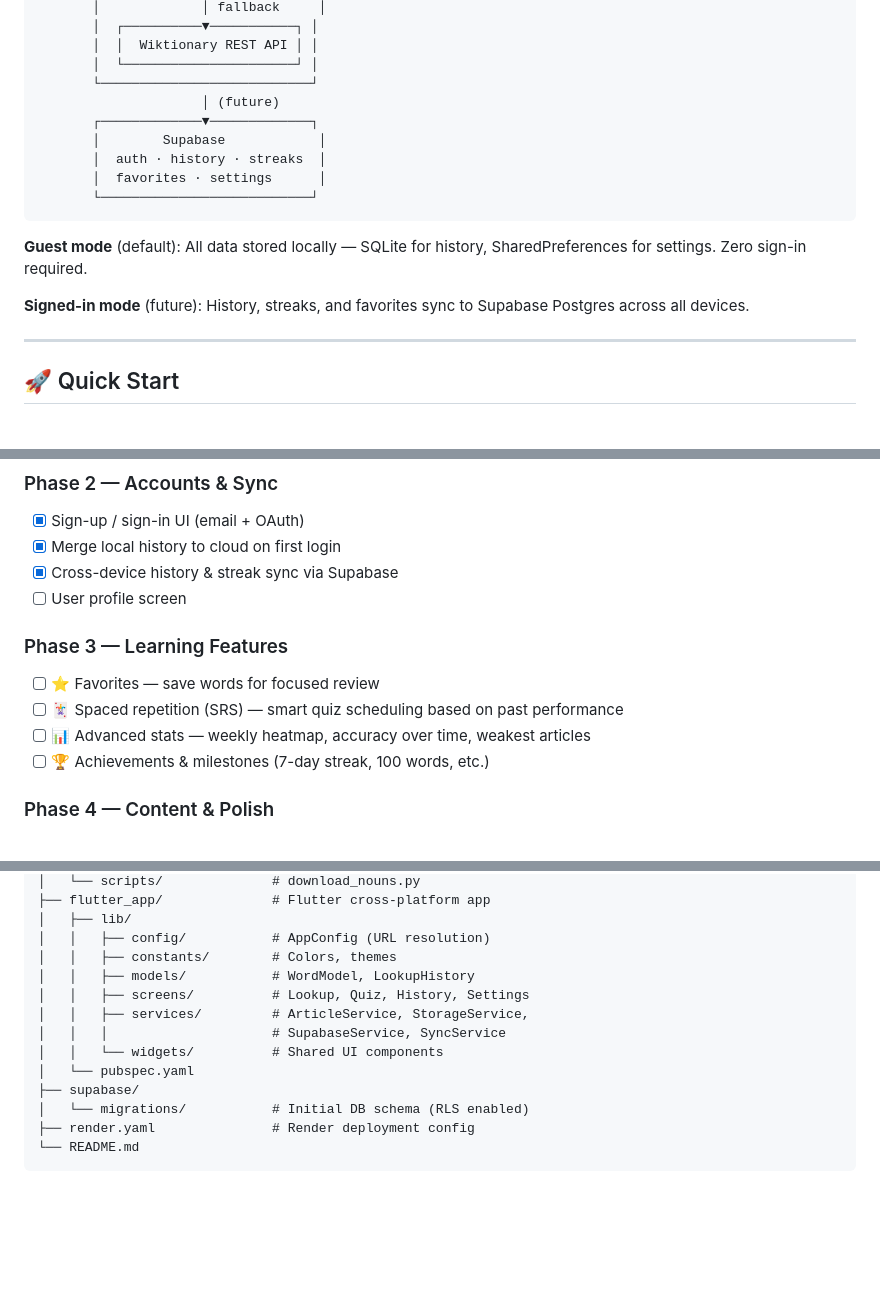
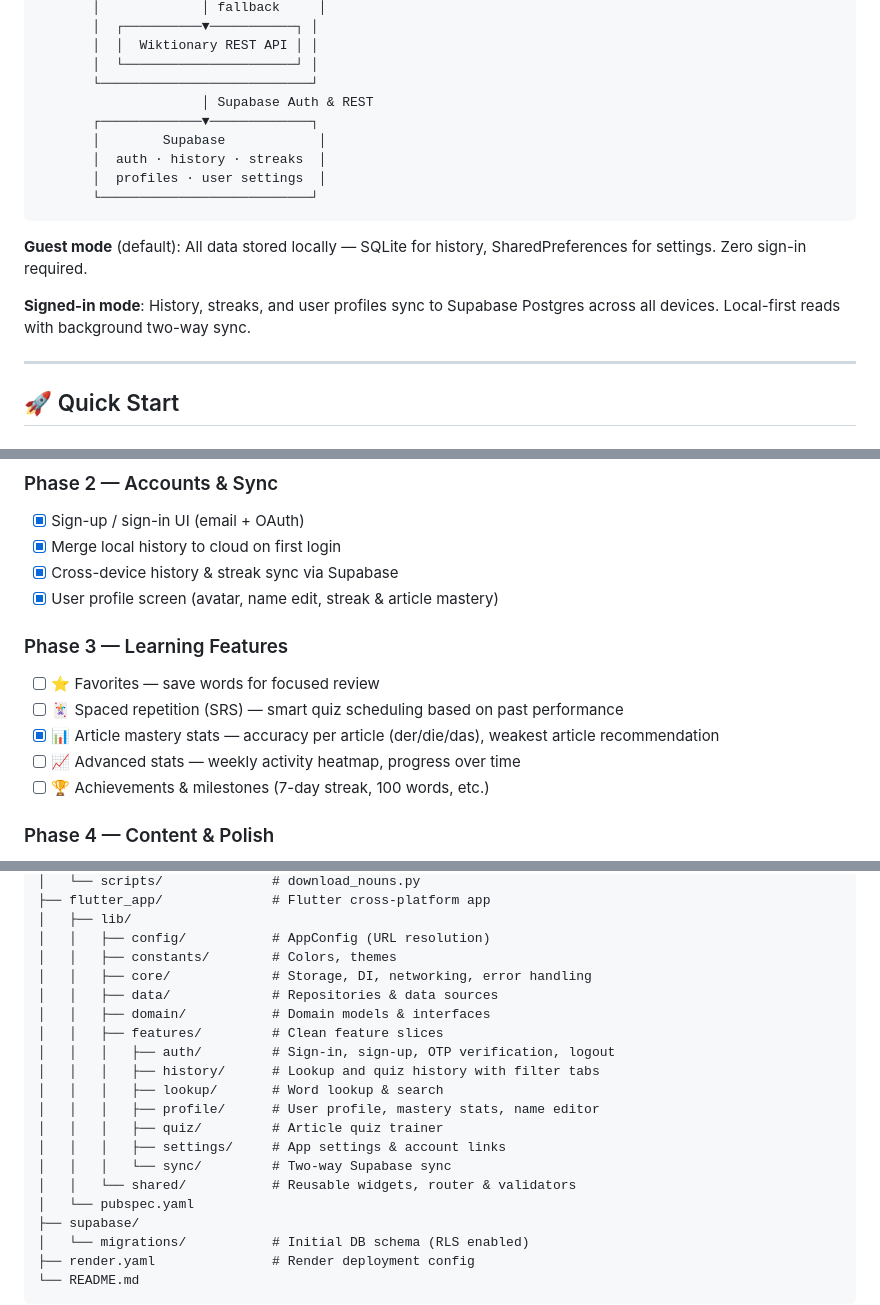
Before and after one commit to salehhamdy/Kapiert, a Markdown page: README.md, 3 parts joined by grey strips. Rendered like a GitHub page; blank space fills up the shorter version.

Commit message:
docs: update README with user profile, mastery stats, and new test suite count

````diff
--- a/README.md
+++ b/README.md
@@ -58,17 +59,17 @@
        │  │  Wiktionary REST API │ │
        │  └──────────────────────┘ │
        └───────────────────────────┘
-                     │ (future)
+                     │ Supabase Auth & REST
        ┌─────────────▼─────────────┐
        │        Supabase            │
        │  auth · history · streaks  │
-       │  favorites · settings      │
+       │  profiles · user settings  │
        └───────────────────────────┘
 ```
 
 **Guest mode** (default): All data stored locally — SQLite for history, SharedPreferences for settings. Zero sign-in required.
 
-**Signed-in mode** (future): History, streaks, and favorites sync to Supabase Postgres across all devices.
+**Signed-in mode**: History, streaks, and user profiles sync to Supabase Postgres across all devices. Local-first reads with background two-way sync.
 
 ---
 
@@ -251,12 +252,13 @@ flutter analyze
 - [x] Sign-up / sign-in UI (email + OAuth)
 - [x] Merge local history to cloud on first login
 - [x] Cross-device history & streak sync via Supabase
-- [ ] User profile screen
+- [x] User profile screen (avatar, name edit, streak & article mastery)
 
 ### Phase 3 — Learning Features
 - [ ] ⭐ Favorites — save words for focused review
 - [ ] 🃏 Spaced repetition (SRS) — smart quiz scheduling based on past performance
-- [ ] 📊 Advanced stats — weekly heatmap, accuracy over time, weakest articles
+- [x] 📊 Article mastery stats — accuracy per article (der/die/das), weakest article recommendation
+- [ ] 📈 Advanced stats — weekly activity heatmap, progress over time
 - [ ] 🏆 Achievements & milestones (7-day streak, 100 words, etc.)
 
 ### Phase 4 — Content & Polish
@@ -291,11 +293,18 @@ Kapiert/
 │   ├── lib/
 │   │   ├── config/           # AppConfig (URL resolution)
 │   │   ├── constants/        # Colors, themes
-│   │   ├── models/           # WordModel, LookupHistory
-│   │   ├── screens/          # Lookup, Quiz, History, Settings
-│   │   ├── services/         # ArticleService, StorageService,
-│   │   │                     # SupabaseService, SyncService
-│   │   └── widgets/          # Shared UI components
+│   │   ├── core/             # Storage, DI, networking, error handling
+│   │   ├── data/             # Repositories & data sources
+│   │   ├── domain/           # Domain models & interfaces
+│   │   ├── features/         # Clean feature slices
+│   │   │   ├── auth/         # Sign-in, sign-up, OTP verification, logout
+│   │   │   ├── history/      # Lookup and quiz history with filter tabs
+│   │   │   ├── lookup/       # Word lookup & search
+│   │   │   ├── profile/      # User profile, mastery stats, name editor
+│   │   │   ├── quiz/         # Article quiz trainer
+│   │   │   ├── settings/     # App settings & account links
+│   │   │   └── sync/         # Two-way Supabase sync
+│   │   └── shared/           # Reusable widgets, router & validators
 │   └── pubspec.yaml
 ├── supabase/
 │   └── migrations/           # Initial DB schema (RLS enabled)
````
Also changed, not shown: other parts of README.md (+2 -1 lines), flutter_app/README.md (+5 -2 lines).
